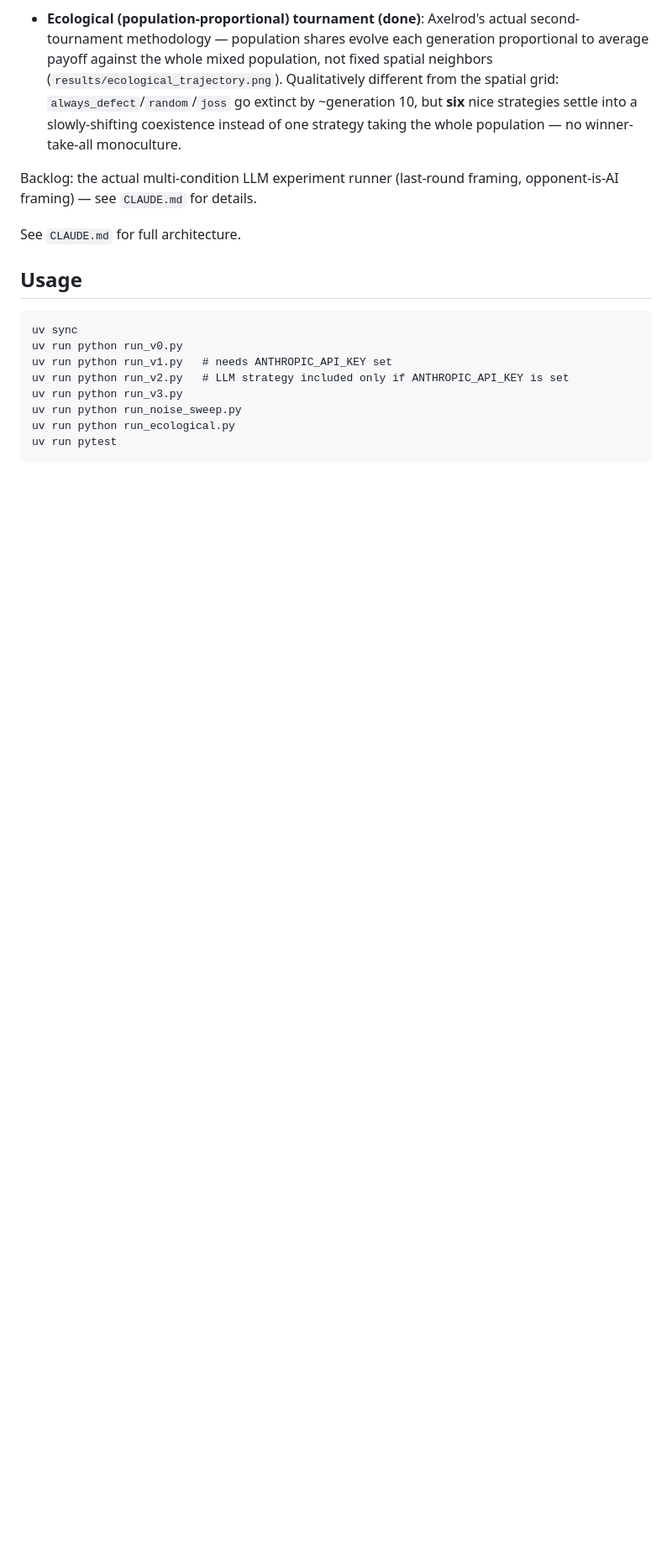
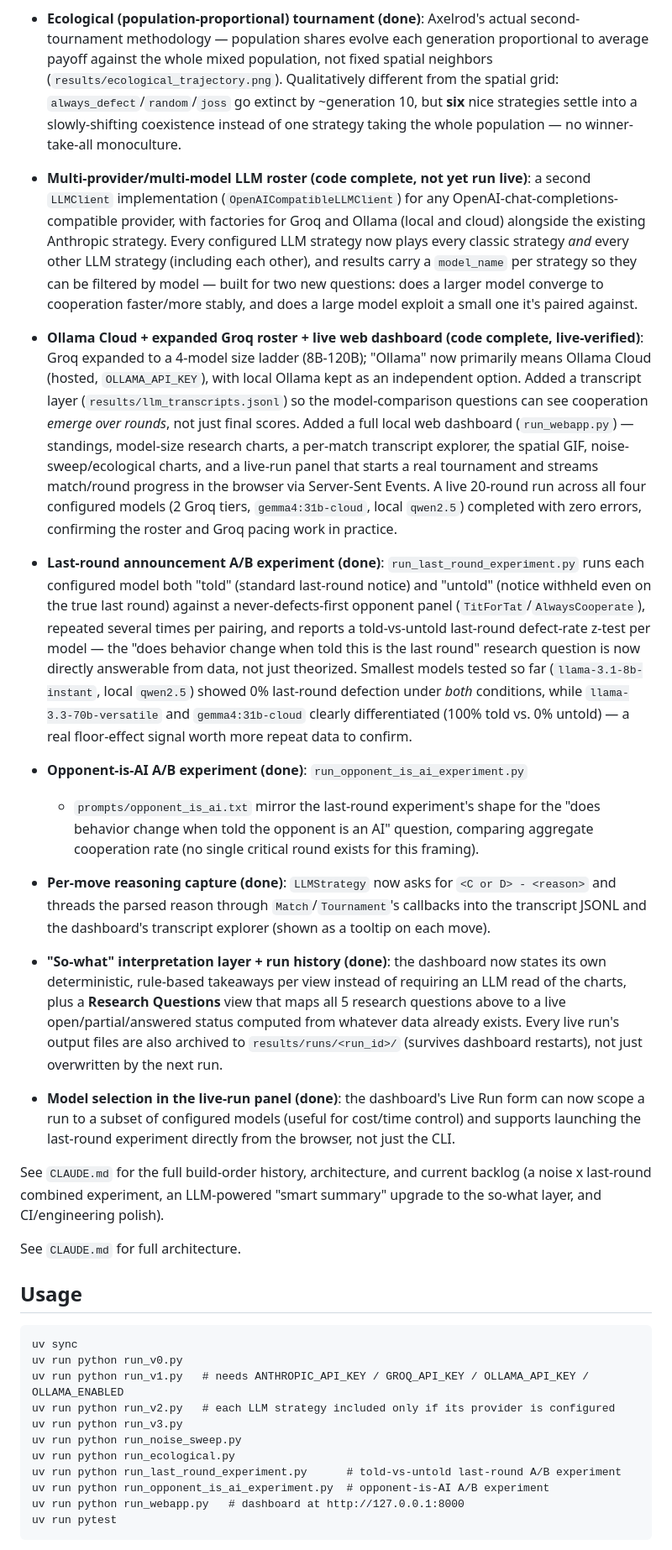
Before and after one commit to luisspanner/tit-for-tit-for-tat, a Markdown page: README.md, the part around one of its changes. Shown at 84% size. Drawn GitHub-style; blank space fills up the shorter version.

Commit message:
Update README status/usage to match CLAUDE.md build-order phases 11-13
Adds the last-round and opponent-is-AI A/B experiments, reasoning capture,
the so-what interpretation layer, run history, and live-run model selection
that were already documented in CLAUDE.md but missing from the README.

Claude-Session: https://claude.ai/code/session_01PLvm2udyUdGvJ6sTdKENyK

````diff
--- a/README.md
+++ b/README.md
@@ -66,9 +66,64 @@ whose behavior is defined by a system prompt instead of code.
   go extinct by ~generation 10, but **six** nice strategies settle into a
   slowly-shifting coexistence instead of one strategy taking the whole
   population — no winner-take-all monoculture.
+- **Multi-provider/multi-model LLM roster (code complete, not yet run live)**:
+  a second `LLMClient` implementation (`OpenAICompatibleLLMClient`) for any
+  OpenAI-chat-completions-compatible provider, with factories for Groq and
+  Ollama (local and cloud) alongside the existing Anthropic strategy. Every
+  configured LLM strategy now plays every classic strategy *and* every other
+  LLM strategy (including each other), and results carry a `model_name` per
+  strategy so they can be filtered by model — built for two new questions:
+  does a larger model converge to cooperation faster/more stably, and does a
+  large model exploit a small one it's paired against.
+- **Ollama Cloud + expanded Groq roster + live web dashboard (code complete,
+  live-verified)**: Groq expanded to a 4-model size ladder (8B-120B);
+  "Ollama" now primarily means Ollama Cloud (hosted, `OLLAMA_API_KEY`), with
+  local Ollama kept as an independent option. Added a transcript layer
+  (`results/llm_transcripts.jsonl`) so the model-comparison questions can see
+  cooperation *emerge over rounds*, not just final scores. Added a full local
+  web dashboard (`run_webapp.py`) — standings, model-size research charts, a
+  per-match transcript explorer, the spatial GIF, noise-sweep/ecological
+  charts, and a live-run panel that starts a real tournament and streams
+  match/round progress in the browser via Server-Sent Events. A live 20-round
+  run across all four configured models (2 Groq tiers, `gemma4:31b-cloud`,
+  local `qwen2.5`) completed with zero errors, confirming the roster and Groq
+  pacing work in practice.
+- **Last-round announcement A/B experiment (done)**: `run_last_round_experiment.py`
+  runs each configured model both "told" (standard last-round notice) and
+  "untold" (notice withheld even on the true last round) against a
+  never-defects-first opponent panel (`TitForTat`/`AlwaysCooperate`), repeated
+  several times per pairing, and reports a told-vs-untold last-round
+  defect-rate z-test per model — the "does behavior change when told this is
+  the last round" research question is now directly answerable from data, not
+  just theorized. Smallest models tested so far (`llama-3.1-8b-instant`, local
+  `qwen2.5`) showed 0% last-round defection under *both* conditions, while
+  `llama-3.3-70b-versatile` and `gemma4:31b-cloud` clearly differentiated
+  (100% told vs. 0% untold) — a real floor-effect signal worth more repeat
+  data to confirm.
+- **Opponent-is-AI A/B experiment (done)**: `run_opponent_is_ai_experiment.py`
+  + `prompts/opponent_is_ai.txt` mirror the last-round experiment's shape for
+  the "does behavior change when told the opponent is an AI" question,
+  comparing aggregate cooperation rate (no single critical round exists for
+  this framing).
+- **Per-move reasoning capture (done)**: `LLMStrategy` now asks for
+  `<C or D> - <reason>` and threads the parsed reason through
+  `Match`/`Tournament`'s callbacks into the transcript JSONL and the
+  dashboard's transcript explorer (shown as a tooltip on each move).
+- **"So-what" interpretation layer + run history (done)**: the dashboard now
+  states its own deterministic, rule-based takeaways per view instead of
+  requiring an LLM read of the charts, plus a **Research Questions** view
+  that maps all 5 research questions above to a live open/partial/answered
+  status computed from whatever data already exists. Every live run's output
+  files are also archived to `results/runs/<run_id>/` (survives dashboard
+  restarts), not just overwritten by the next run.
+- **Model selection in the live-run panel (done)**: the dashboard's Live Run
+  form can now scope a run to a subset of configured models (useful for
+  cost/time control) and supports launching the last-round experiment
+  directly from the browser, not just the CLI.
 
-Backlog: the actual multi-condition LLM experiment runner (last-round
-framing, opponent-is-AI framing) — see `CLAUDE.md` for details.
+See `CLAUDE.md` for the full build-order history, architecture, and current
+backlog (a noise x last-round combined experiment, an LLM-powered "smart
+summary" upgrade to the so-what layer, and CI/engineering polish).
 
 See `CLAUDE.md` for full architecture.
 
@@ -77,10 +132,13 @@ See `CLAUDE.md` for full architecture.
 ```
 uv sync
 uv run python run_v0.py
-uv run python run_v1.py   # needs ANTHROPIC_API_KEY set
-uv run python run_v2.py   # LLM strategy included only if ANTHROPIC_API_KEY is set
+uv run python run_v1.py   # needs ANTHROPIC_API_KEY / GROQ_API_KEY / OLLAMA_API_KEY / OLLAMA_ENABLED
+uv run python run_v2.py   # each LLM strategy included only if its provider is configured
 uv run python run_v3.py
 uv run python run_noise_sweep.py
 uv run python run_ecological.py
+uv run python run_last_round_experiment.py      # told-vs-untold last-round A/B experiment
+uv run python run_opponent_is_ai_experiment.py  # opponent-is-AI A/B experiment
+uv run python run_webapp.py   # dashboard at http://127.0.0.1:8000
 uv run pytest
 ```
````
Also changed, not shown: other parts of README.md (+12 -0 lines).
